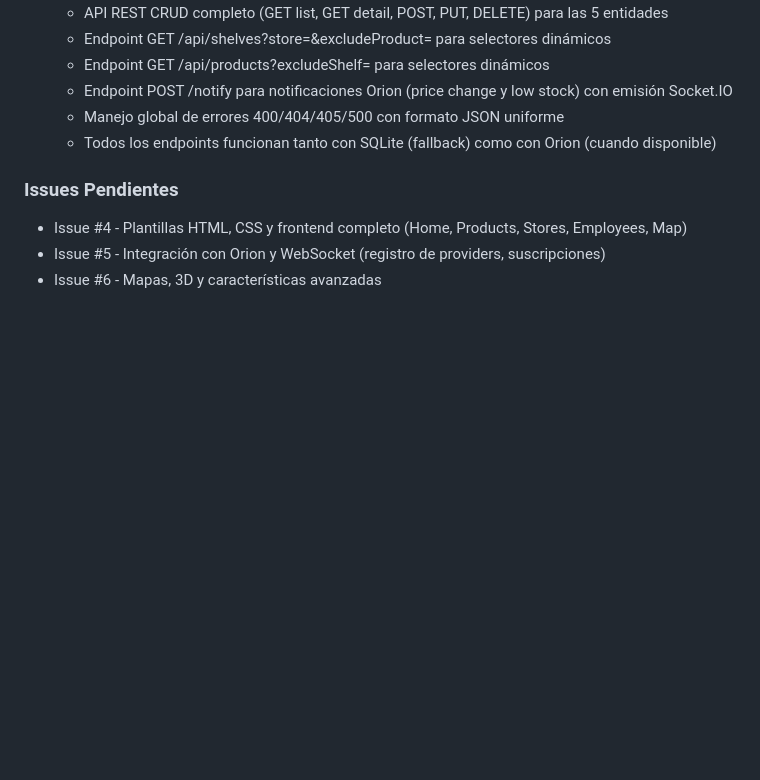
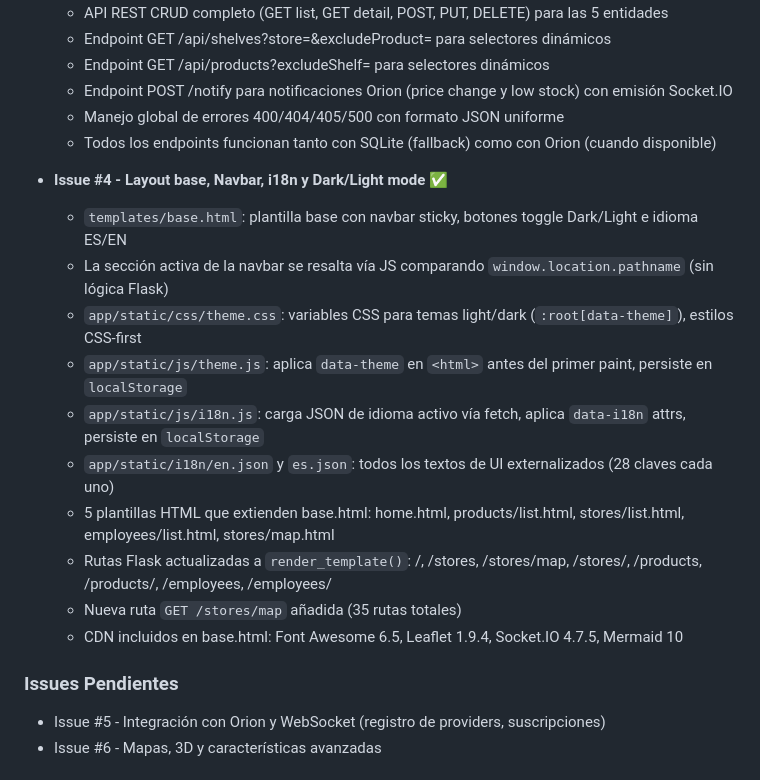
Before and after one commit to angelvilarino/GDEI-P2, a Markdown page: PRD.md, the part around the change. GitHub-like rendering; blank space fills up the shorter version.

Commit message:
docs: update PRD, architecture and data_model after Issue #4

```diff
--- a/PRD.md
+++ b/PRD.md
@@ -33,8 +33,19 @@
   - Manejo global de errores 400/404/405/500 con formato JSON uniforme
   - Todos los endpoints funcionan tanto con SQLite (fallback) como con Orion (cuando disponible)
 
+- **Issue #4 - Layout base, Navbar, i18n y Dark/Light mode** ✅
+  - `templates/base.html`: plantilla base con navbar sticky, botones toggle Dark/Light e idioma ES/EN
+  - La sección activa de la navbar se resalta vía JS comparando `window.location.pathname` (sin lógica Flask)
+  - `app/static/css/theme.css`: variables CSS para temas light/dark (`:root[data-theme]`), estilos CSS-first
+  - `app/static/js/theme.js`: aplica `data-theme` en `<html>` antes del primer paint, persiste en `localStorage`
+  - `app/static/js/i18n.js`: carga JSON de idioma activo vía fetch, aplica `data-i18n` attrs, persiste en `localStorage`
+  - `app/static/i18n/en.json` y `es.json`: todos los textos de UI externalizados (28 claves cada uno)
+  - 5 plantillas HTML que extienden base.html: home.html, products/list.html, stores/list.html, employees/list.html, stores/map.html
+  - Rutas Flask actualizadas a `render_template()`: /, /stores, /stores/map, /stores/<id>, /products, /products/<id>, /employees, /employees/<id>
+  - Nueva ruta `GET /stores/map` añadida (35 rutas totales)
+  - CDN incluidos en base.html: Font Awesome 6.5, Leaflet 1.9.4, Socket.IO 4.7.5, Mermaid 10
+
 ### Issues Pendientes
-- Issue #4 - Plantillas HTML, CSS y frontend completo (Home, Products, Stores, Employees, Map)
 - Issue #5 - Integración con Orion y WebSocket (registro de providers, suscripciones)
 - Issue #6 - Mapas, 3D y características avanzadas
 
```
Also changed, not shown: architecture.md (+10 -0 lines), data_model.md (+1 -0 lines).
